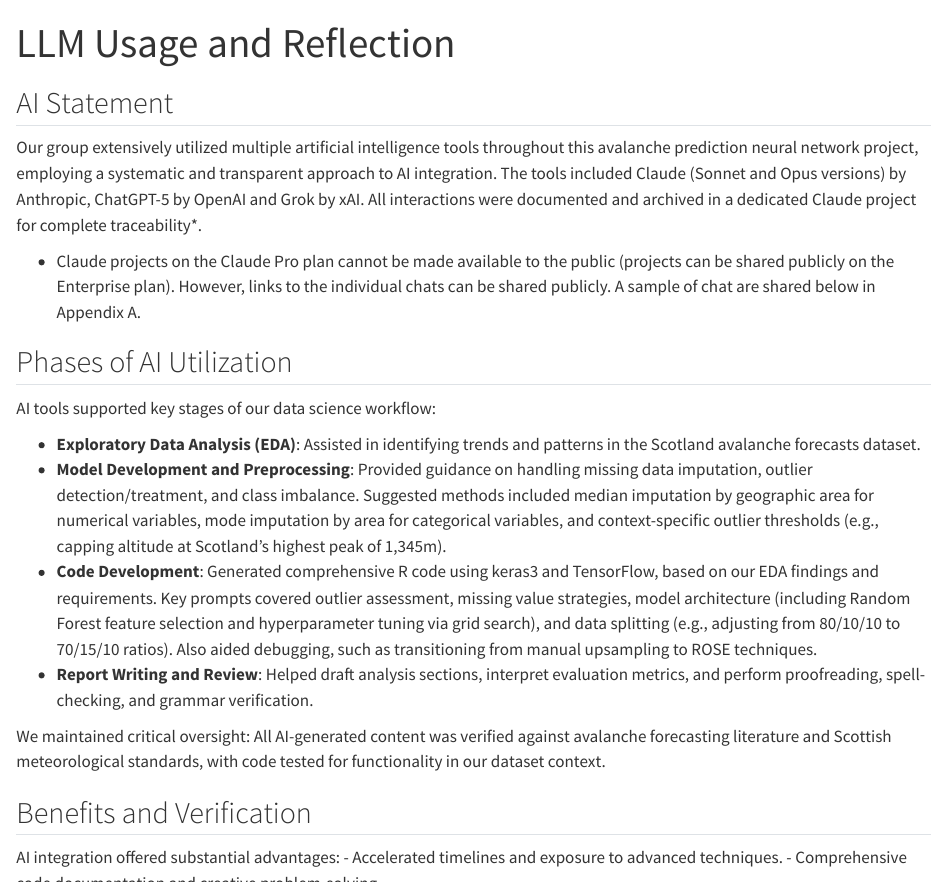
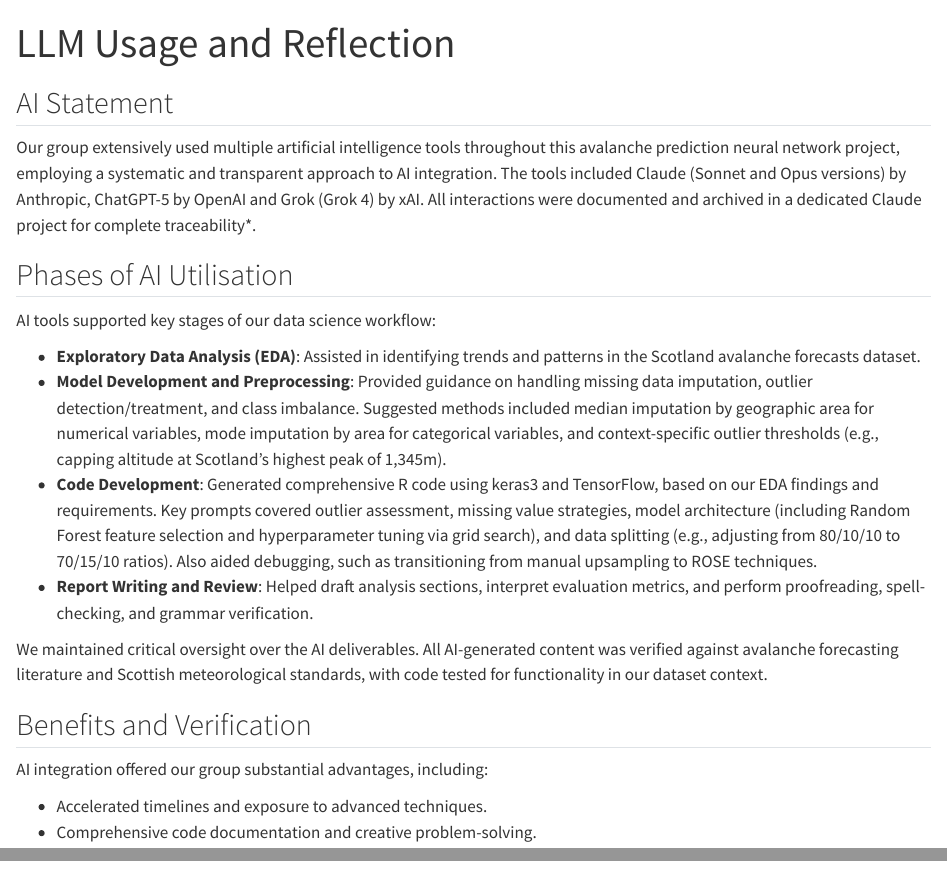
Before and after one commit to brendonp25-lab/DS4I-2025---Neural-Network-Assignment---BNNJ, a Quarto document (website/llm-reflection.qmd): the page in a window 1100 px wide, from its top, and a second part further down, joined at a grey line. Rendered offline with R 4.5, knitr and Pandoc in place of Quarto, with nearby package versions.

Commit message:
nabil's commit

```diff
--- a/website/llm-reflection.qmd
+++ b/website/llm-reflection.qmd
@@ -7,11 +7,11 @@
 ---
 
 ## AI Statement
-Our group extensively utilized multiple artificial intelligence tools throughout this avalanche prediction neural network project, employing a systematic and transparent approach to AI integration. The tools included Claude (Sonnet and Opus versions) by Anthropic, ChatGPT-5 by OpenAI and Grok by xAI. All interactions were documented and archived in a dedicated Claude project for complete traceability*.
+Our group extensively used multiple artificial intelligence tools throughout this avalanche prediction neural network project, employing a systematic and transparent approach to AI integration. The tools included Claude (Sonnet and Opus versions) by Anthropic, ChatGPT-5 by OpenAI and Grok (Grok 4) by xAI. All interactions were documented and archived in a dedicated Claude project for complete traceability*.
 
-* Claude projects on the Claude Pro plan cannot be made available to the public (projects can be shared publicly on the Enterprise plan). However, links to the individual chats can be shared publicly. A sample of chat are shared below in Appendix A.
+[^1]: Claude projects on the Claude Pro plan cannot be made available to the public (projects can be shared publicly on the Enterprise plan). However, links to the individual chats can be shared publicly. A sample of chats are shared below in the LLM prompt links section.
 
-## Phases of AI Utilization
+## Phases of AI Utilisation
 AI tools supported key stages of our data science workflow:
 
 - **Exploratory Data Analysis (EDA)**: Assisted in identifying trends and patterns in the Scotland avalanche forecasts dataset.
@@ -19,14 +19,16 @@
 - **Code Development**: Generated comprehensive R code using keras3 and TensorFlow, based on our EDA findings and requirements. Key prompts covered outlier assessment, missing value strategies, model architecture (including Random Forest feature selection and hyperparameter tuning via grid search), and data splitting (e.g., adjusting from 80/10/10 to 70/15/10 ratios). Also aided debugging, such as transitioning from manual upsampling to ROSE techniques.
 - **Report Writing and Review**: Helped draft analysis sections, interpret evaluation metrics, and perform proofreading, spell-checking, and grammar verification.
 
-We maintained critical oversight: All AI-generated content was verified against avalanche forecasting literature and Scottish meteorological standards, with code tested for functionality in our dataset context.
+We maintained critical oversight over the AI deliverables. All AI-generated content was verified against avalanche forecasting literature and Scottish meteorological standards, with code tested for functionality in our dataset context.
 
 ## Benefits and Verification
-AI integration offered substantial advantages:
+AI integration offered our group substantial advantages, including:
+
 - Accelerated timelines and exposure to advanced techniques.
 - Comprehensive code documentation and creative problem-solving.
 
 Accuracy was verified through:
+
 - Cross-referencing with peer-reviewed research.
 - Systematic code testing and manual spot-checks.
 - Comparing outputs across tools for inconsistencies.
```
Also changed, not shown: website/llm-reflection.qmd (1 more changed lines).
